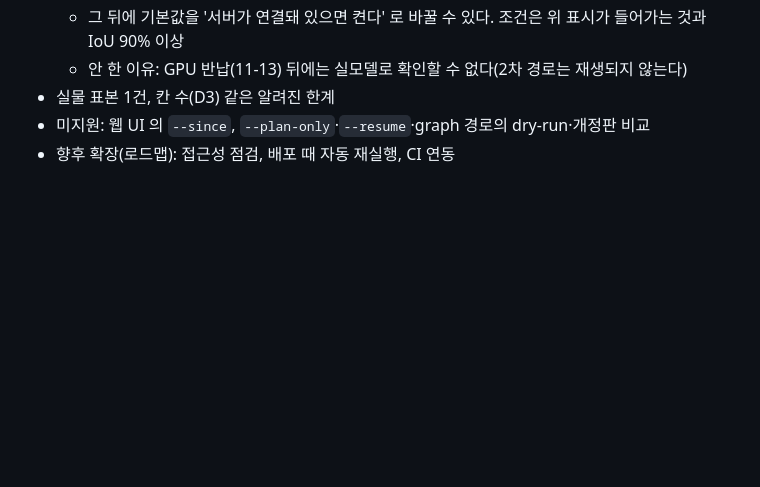
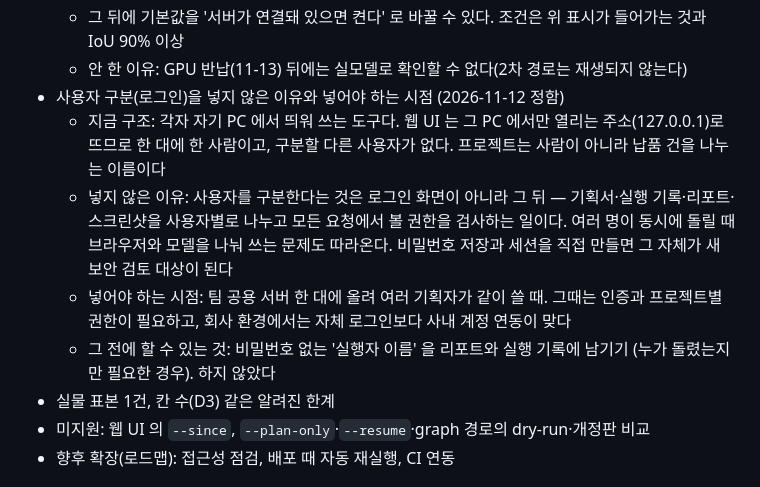
Before and after one commit to KIMDONGWOOK-KR1/Prova, a Markdown page: docs/final-report/outline.md, the part around the change. GitHub-like rendering; blank space fills up the shorter version.

Commit message:
로그인을 넣지 않은 이유를 한계와 향후에 적는다 — 각자 PC 에서 띄우는 도구라 구분할 사용자가 없고, 공용 서버에 올릴 때 필요하다
Co-Authored-By: Claude Fable 5.2 <noreply@anthropic.com>

```diff
--- a/docs/final-report/outline.md
+++ b/docs/final-report/outline.md
@@ -188,6 +188,18 @@
   - 그 뒤에 기본값을 '서버가 연결돼 있으면 켠다' 로 바꿀 수 있다. 조건은 위 표시가 들어가는
     것과 IoU 90% 이상
   - 안 한 이유: GPU 반납(11-13) 뒤에는 실모델로 확인할 수 없다(2차 경로는 재생되지 않는다)
+- 사용자 구분(로그인)을 넣지 않은 이유와 넣어야 하는 시점 (2026-11-12 정함)
+  - 지금 구조: 각자 자기 PC 에서 띄워 쓰는 도구다. 웹 UI 는 그 PC 에서만 열리는
+    주소(127.0.0.1)로 뜨므로 한 대에 한 사람이고, 구분할 다른 사용자가 없다. 프로젝트는
+    사람이 아니라 납품 건을 나누는 이름이다
+  - 넣지 않은 이유: 사용자를 구분한다는 것은 로그인 화면이 아니라 그 뒤 — 기획서·실행
+    기록·리포트·스크린샷을 사용자별로 나누고 모든 요청에서 볼 권한을 검사하는 일이다.
+    여러 명이 동시에 돌릴 때 브라우저와 모델을 나눠 쓰는 문제도 따라온다. 비밀번호 저장과
+    세션을 직접 만들면 그 자체가 새 보안 검토 대상이 된다
+  - 넣어야 하는 시점: 팀 공용 서버 한 대에 올려 여러 기획자가 같이 쓸 때. 그때는 인증과
+    프로젝트별 권한이 필요하고, 회사 환경에서는 자체 로그인보다 사내 계정 연동이 맞다
+  - 그 전에 할 수 있는 것: 비밀번호 없는 '실행자 이름' 을 리포트와 실행 기록에 남기기
+    (누가 돌렸는지만 필요한 경우). 하지 않았다
 - 실물 표본 1건, 칸 수(D3) 같은 알려진 한계
 - 미지원: 웹 UI 의 `--since`, `--plan-only`·`--resume`·graph 경로의 dry-run·개정판 비교
 - 향후 확장(로드맵): 접근성 점검, 배포 때 자동 재실행, CI 연동
```
Also changed, not shown: docs/roadmap.md (+1 -0 lines).
